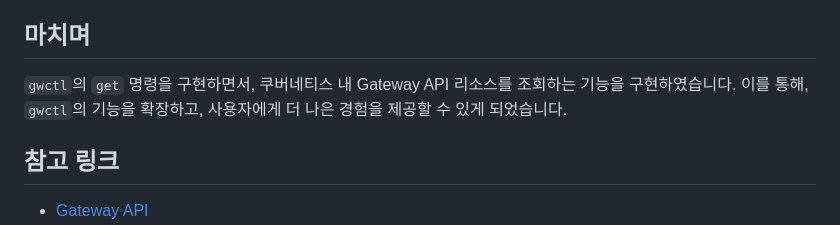
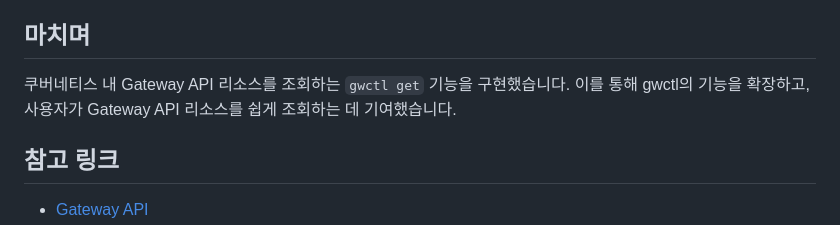
Before and after one commit to jongwooo/blog, a Markdown page: article/implement-gwctl-get-commands/index.md, the part around the change. Rendered like a GitHub page.

Commit message:
docs: Update conclusion

```diff
--- a/article/implement-gwctl-get-commands/index.md
+++ b/article/implement-gwctl-get-commands/index.md
@@ -84,8 +84,8 @@ gwPrinter := &printer.GatewaysPrinter{Out: params.Out, Clock: realClock}
 
 ## 마치며
 
-`gwctl`의 `get` 명령을 구현하면서, 쿠버네티스 내 Gateway API 리소스를 조회하는 기능을 구현하였습니다.
-이를 통해, `gwctl`의 기능을 확장하고, 사용자에게 더 나은 경험을 제공할 수 있게 되었습니다.
+쿠버네티스 내 Gateway API 리소스를 조회하는 `gwctl get` 기능을 구현했습니다.
+이를 통해 gwctl의 기능을 확장하고, 사용자가 Gateway API 리소스를 쉽게 조회하는 데 기여했습니다.
 
 ## 참고 링크
 
```
